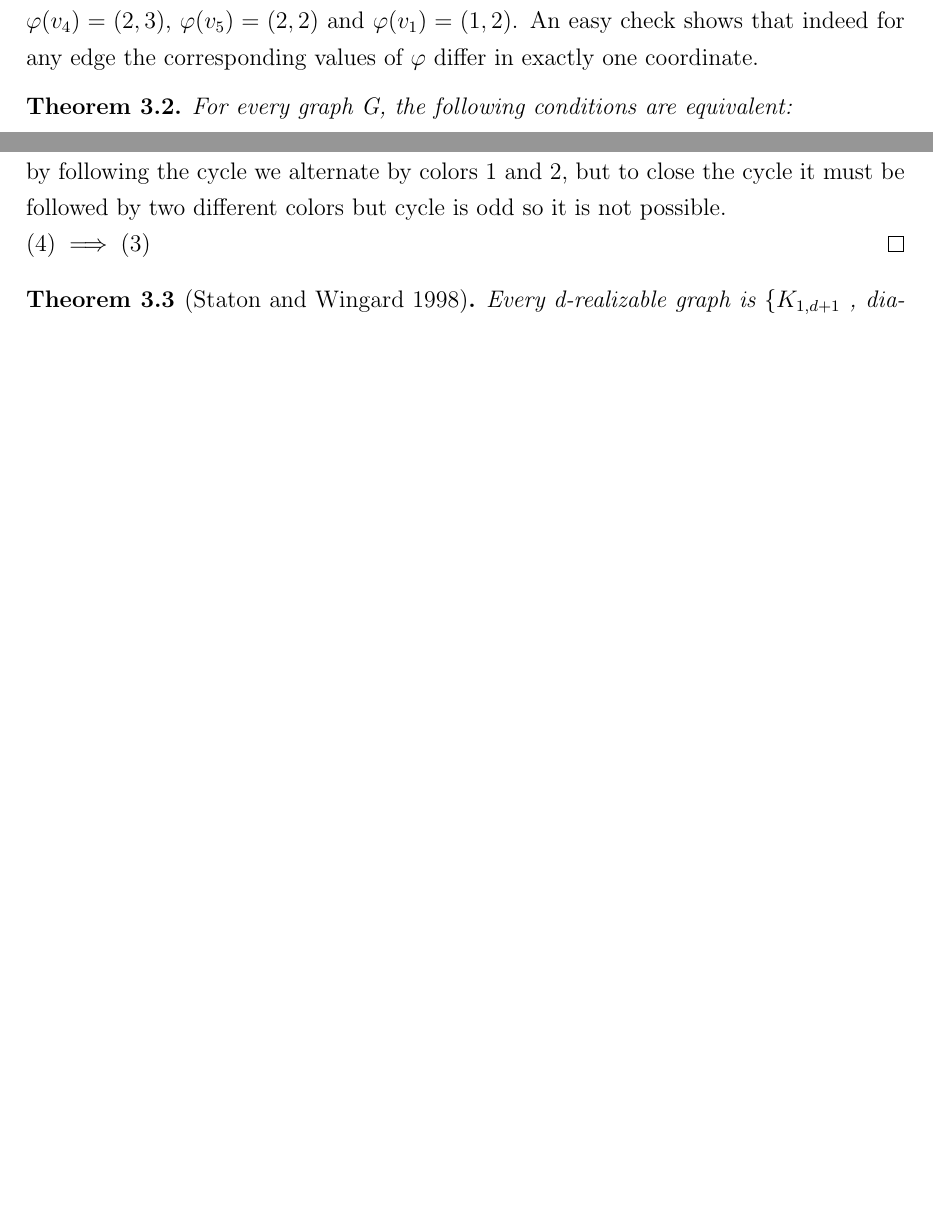
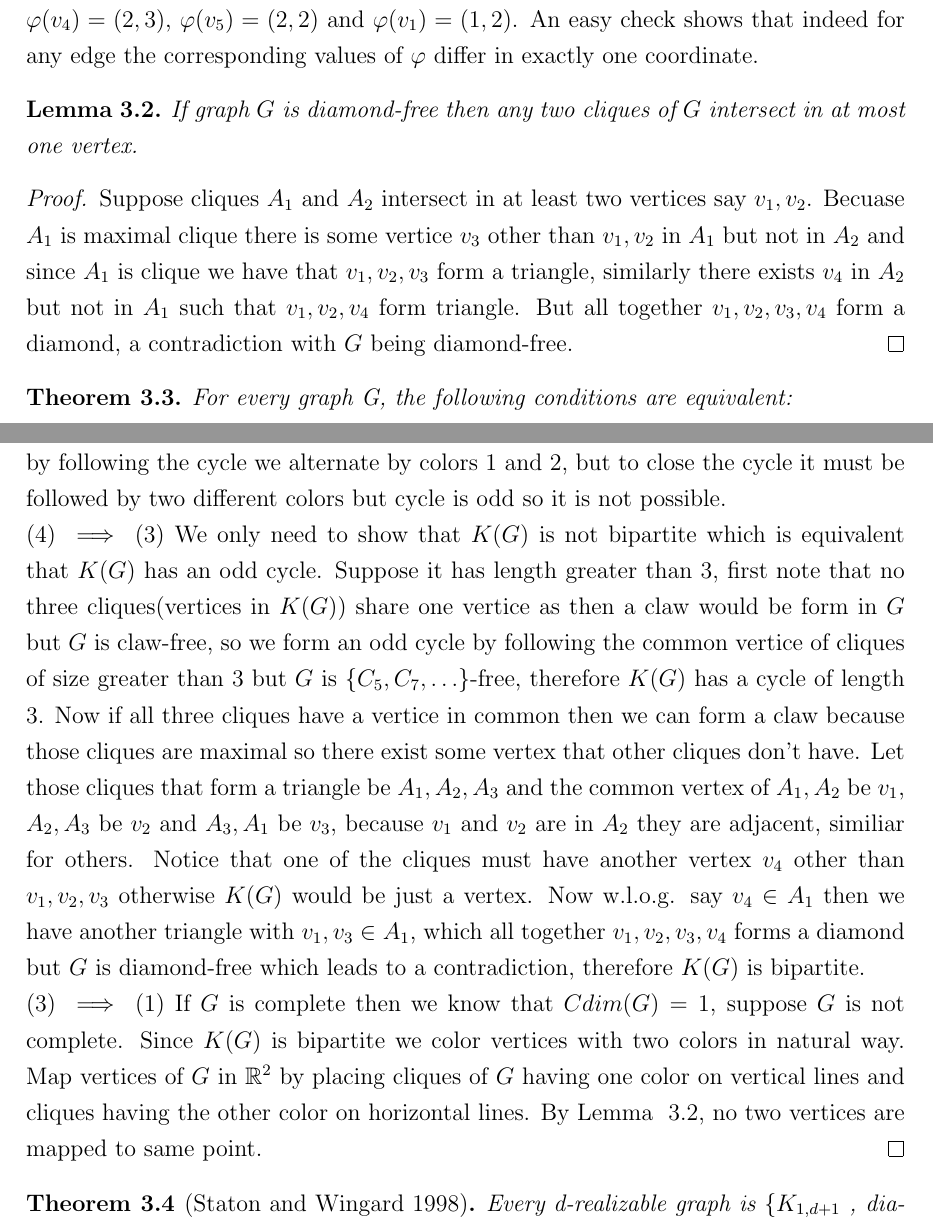
Before and after one commit to arberiii/thesis, a LaTeX thesis (term_project_paper_template.tex): two parts of pages 20 and 21 of 28 before the commit and two parts of pages 20 and 22 of 29 after it, joined at a grey line, cut so that both start at the same text, the shorter picture padded with empty space. Compiled offline with pdfLaTeX.

Commit message:
lemma 3.2

```diff
--- a/term_project_paper_template.tex
+++ b/term_project_paper_template.tex
@@ -351,6 +351,13 @@ $C_6$ has Cartesian dimension $2$, indeed since it is not a complete graph it ca
 \end{figure}
 \end{example}
 
+\begin{lemma}\label{diamondfreecliques}
+If graph $G$ is diamond-free then any two cliques of $G$ intersect in at most one vertex.
+\end{lemma}
+\begin{proof}
+Suppose cliques $A_1$ and $A_2$ intersect in at least two vertices say $v_1, v_2$. Becuase $A_1$ is maximal clique there is some vertice $v_3$ other than $v_1,v_2$ in $A_1$ but not in $A_2$ and since $A_1$ is clique we have that $v_1,v_2,v_3$ form a triangle, similarly there exists $v_4$ in $A_2$ but not in $A_1$ such that $v_1,v_2,v_4$ form triangle. But all together $v_1,v_2,v_3,v_4$ form a diamond, a contradiction with $G$ being diamond-free.
+\end{proof}
+
 \begin{theorem}
 For every graph G, the following conditions are equivalent:
 \begin{enumerate}
@@ -366,7 +373,8 @@ $(1)\implies(4)$ We show that none of those graphs in (4) can be an induced subg
 \newline First let's show for diamond. Suppose G has diamond as induced subgraph with vertex set $V(G)=\{v_1,v_2,v_3,v_4\}$ and edge set $E(G)=\{v_1v_2,v_1v_3,v_2v_3,v_2v_4,v_3v_4\}$, now because $v_1$, $v_2$ and $v_3$ is complete graph on $3$ vertices all three together differ in one coordinate, similarly for $v_2$, $v_3$ and $v_4$ so it follows that also $v_1$ and $v_4$ differ only in one coordinate but they are not adjacent.
 \newline Next suppose G has claw as induced subgraph with vertex set $V(G)=\{v_1,v_2,v_3,v_4\}$ and edge set $E(G)=\{v_1v_2,v_1v_3,v_1v_4\}$ and w.l.o.g. assume that assume that $\varphi_G(v_1)$ differs only in first coordinate with $\varphi_G(v_2)$ and because $v_2$ and $v_3$ are not adjacent then $\varphi_G(v_1)$ and $\varphi_G(v_3)$ must differ only in second coordinate. Which bring us to $v_4$, because $v_1$ and $v_4$ are adjacent they must differ only one coordinate, but either coordinate is not good as would  imply adjacency between $v_4$ and $v_2$ or $v_4$ and $v_3$ but there is no edge among them.
 \newline And finally for odd-cycle larger than 3. Let the vertex set be $V(G)=\{v_1,v_2,...,v_n\}$ with edge set $E(G)=\{v_1v_2,v_2v_3,\ldots v_nv_1\}$ and notice that since there is no triangle no three vertices lie in same line so if we color map define in the section ~\ref{kp-labeling-section} then by by following the cycle we alternate by colors $1$ and $2$, but to close the cycle it must be followed by two different colors but cycle is odd so it is not possible.\newline
-$(4)\implies (3)$
+$(4)\implies (3)$ We only need to show that $K(G)$ is not bipartite which is equivalent that $K(G)$ has an odd cycle. Suppose it has length greater than $3$, first note that no three cliques(vertices in $K(G)$) share one vertice as then a claw would be form in $G$ but $G$ is claw-free, so we form an odd cycle by following the common vertice of cliques of size greater than $3$ but $G$ is $\{C_5,C_7,\ldots\}$-free, therefore $K(G)$ has a cycle of length $3$. Now if all three cliques have a vertice in common then we can form a claw because those cliques are maximal so there exist some vertex that other cliques don't have. Let those cliques that form a triangle be $A_1,A_2,A_3$ and the common vertex of $A_1,A_2$ be $v_1$, $A_2,A_3$ be $v_2$ and $A_3,A_1$ be $v_3$, because $v_1$ and $v_2$ are in $A_2$ they are adjacent, similiar for others. Notice that one of the cliques must have another vertex $v_4$ other than $v_1,v_2,v_3$ otherwise $K(G)$ would be just a vertex. Now w.l.o.g. say $v_4\in A_1$ then we have another triangle with $v_1,v_3\in A_1$, which all together $v_1,v_2,v_3,v_4$ forms a diamond but $G$ is diamond-free which leads to a contradiction, therefore $K(G)$ is bipartite.\newline
+$(3)\implies (1)$ If $G$ is complete then we know that $Cdim(G)=1$, suppose $G$ is not complete. Since $K(G)$ is bipartite we color vertices with two colors in natural way. Map vertices of $G$ in $\mathbb{R}^2$ by placing cliques of $G$ having one color on vertical lines and cliques having the other color on horizontal lines. By Lemma ~\ref{diamondfreecliques}, no two vertices are mapped to same point.
 \end{proof}
 
 \begin{theorem}[Staton and Wingard 1998]
```
Also changed, not shown: term_project_paper_template.pdf, 4 other files.
